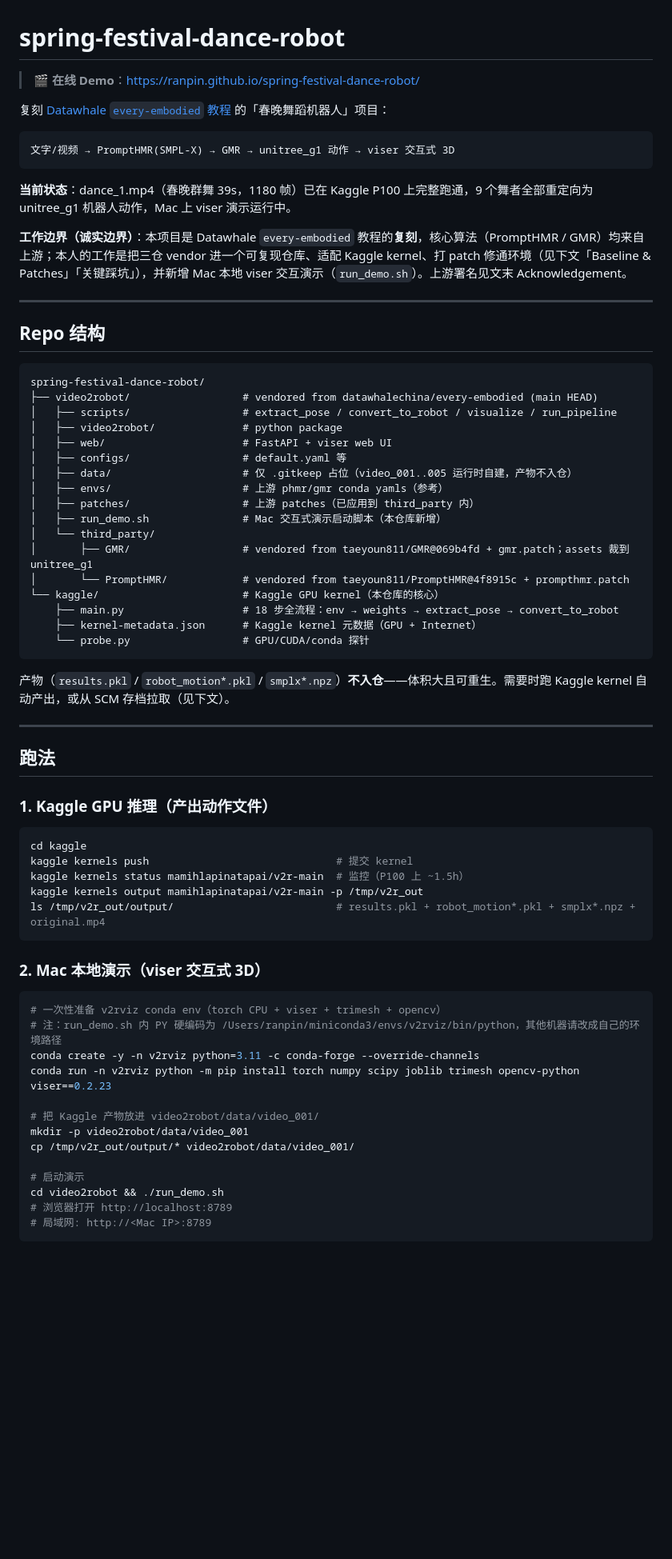
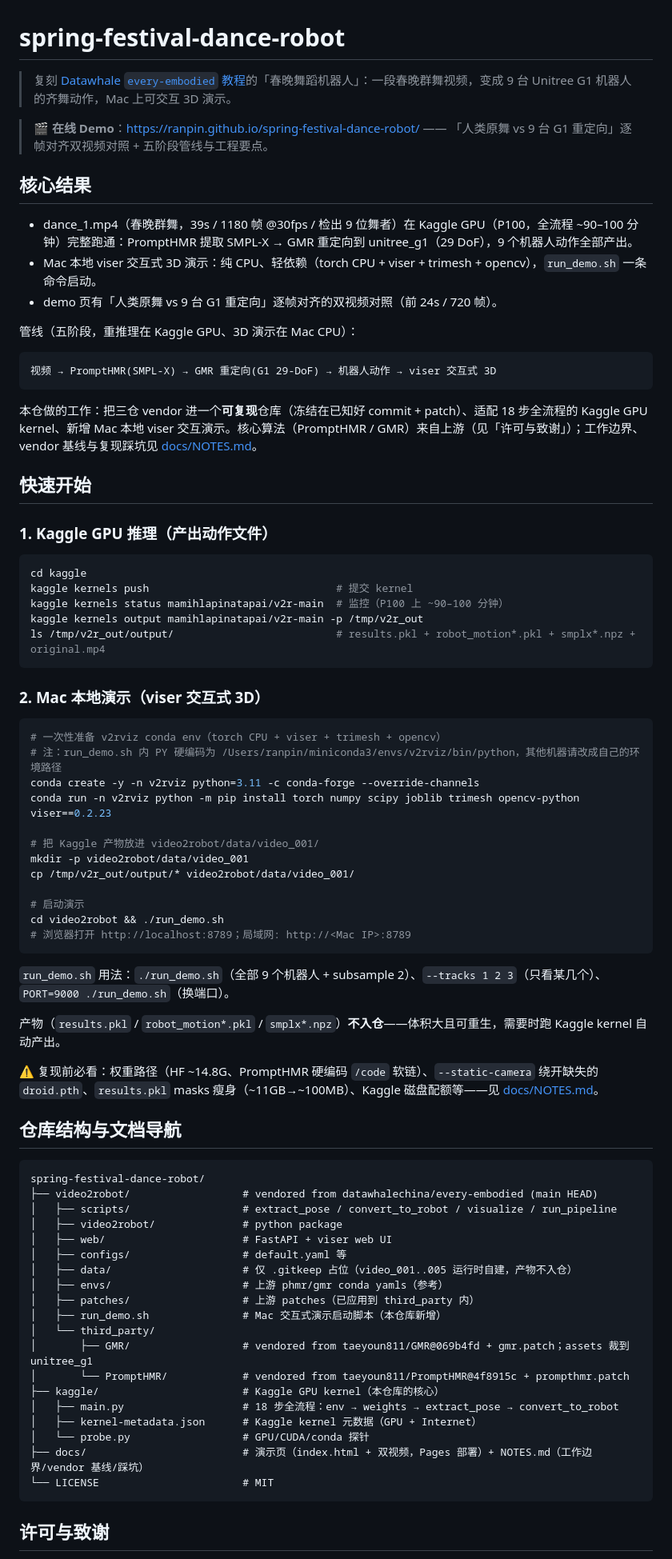
Before and after one commit to ranpin/spring-festival-dance-robot, a Markdown page: README.md, the part around one of its changes. Shown at 80% size. Drawn GitHub-style; blank space fills up the shorter version.

Commit message:
README 中文化重构，细节下沉 docs/NOTES.md

````diff
--- a/README.md
+++ b/README.md
@@ -1,21 +1,59 @@
 # spring-festival-dance-robot
 
-> 🎬 **在线 Demo**：<https://ranpin.github.io/spring-festival-dance-robot/>
+> 复刻 [Datawhale `every-embodied` 教程](https://github.com/datawhalechina/every-embodied/blob/main/07-%E6%9C%BA%E5%99%A8%E4%BA%BA%E6%93%8D%E4%BD%9C%E3%80%81%E8%BF%90%E5%8A%A8%E6%8E%A7%E5%88%B6/Locomotion/01%E6%98%A5%E6%99%9A%E8%88%9E%E8%B9%88%E6%9C%BA%E5%99%A8%E4%BA%BA%E5%A4%8D%E5%88%BB.md)的「春晚舞蹈机器人」：一段春晚群舞视频，变成 9 台 Unitree G1 机器人的齐舞动作，Mac 上可交互 3D 演示。
 
+> 🎬 **在线 Demo**：<https://ranpin.github.io/spring-festival-dance-robot/> —— 「人类原舞 vs 9 台 G1 重定向」逐帧对齐双视频对照 + 五阶段管线与工程要点。
 
-复刻 [Datawhale `every-embodied` 教程](https://github.com/datawhalechina/every-embodied/blob/main/07-%E6%9C%BA%E5%99%A8%E4%BA%BA%E6%93%8D%E4%BD%9C%E3%80%81%E8%BF%90%E5%8A%A8%E6%8E%A7%E5%88%B6/Locomotion/01%E6%98%A5%E6%99%9A%E8%88%9E%E8%B9%88%E6%9C%BA%E5%99%A8%E4%BA%BA%E5%A4%8D%E5%88%BB.md) 的「春晚舞蹈机器人」项目：
+## 核心结果
+
+- dance_1.mp4（春晚群舞，39s / 1180 帧 @30fps / 检出 9 位舞者）在 Kaggle GPU（P100，全流程 ~90–100 分钟）完整跑通：PromptHMR 提取 SMPL-X → GMR 重定向到 unitree_g1（29 DoF），9 个机器人动作全部产出。
+- Mac 本地 viser 交互式 3D 演示：纯 CPU、轻依赖（torch CPU + viser + trimesh + opencv），`run_demo.sh` 一条命令启动。
+- demo 页有「人类原舞 vs 9 台 G1 重定向」逐帧对齐的双视频对照（前 24s / 720 帧）。
+
+管线（五阶段，重推理在 Kaggle GPU、3D 演示在 Mac CPU）：
 
 ```
-文字/视频 → PromptHMR(SMPL-X) → GMR → unitree_g1 动作 → viser 交互式 3D
+视频 → PromptHMR(SMPL-X) → GMR 重定向(G1 29-DoF) → 机器人动作 → viser 交互式 3D
 ```
 
-**当前状态**：dance_1.mp4（春晚群舞 39s，1180 帧）已在 Kaggle P100 上完整跑通，9 个舞者全部重定向为 unitree_g1 机器人动作，Mac 上 viser 演示运行中。
+本仓做的工作：把三仓 vendor 进一个**可复现**仓库（冻结在已知好 commit + patch）、适配 18 步全流程的 Kaggle GPU kernel、新增 Mac 本地 viser 交互演示。核心算法（PromptHMR / GMR）来自上游（见「许可与致谢」）；工作边界、vendor 基线与复现踩坑见 [docs/NOTES.md](docs/NOTES.md)。
 
-**工作边界（诚实边界）**：本项目是 Datawhale `every-embodied` 教程的**复刻**，核心算法（PromptHMR / GMR）均来自上游；本人的工作是把三仓 vendor 进一个可复现仓库、适配 Kaggle kernel、打 patch 修通环境（见下文「Baseline & Patches」「关键踩坑」），并新增 Mac 本地 viser 交互演示（`run_demo.sh`）。上游署名见文末 Acknowledgement。
+## 快速开始
 
----
+### 1. Kaggle GPU 推理（产出动作文件）
 
-## Repo 结构
+```bash
+cd kaggle
+kaggle kernels push                              # 提交 kernel
+kaggle kernels status mamihlapinatapai/v2r-main  # 监控（P100 上 ~90–100 分钟）
+kaggle kernels output mamihlapinatapai/v2r-main -p /tmp/v2r_out
+ls /tmp/v2r_out/output/                          # results.pkl + robot_motion*.pkl + smplx*.npz + original.mp4
+```
+
+### 2. Mac 本地演示（viser 交互式 3D）
+
+```bash
+# 一次性准备 v2rviz conda env（torch CPU + viser + trimesh + opencv）
+# 注：run_demo.sh 内 PY 硬编码为 /Users/ranpin/miniconda3/envs/v2rviz/bin/python，其他机器请改成自己的环境路径
+conda create -y -n v2rviz python=3.11 -c conda-forge --override-channels
+conda run -n v2rviz python -m pip install torch numpy scipy joblib trimesh opencv-python viser==0.2.23
+
+# 把 Kaggle 产物放进 video2robot/data/video_001/
+mkdir -p video2robot/data/video_001
+cp /tmp/v2r_out/output/* video2robot/data/video_001/
+
+# 启动演示
+cd video2robot && ./run_demo.sh
+# 浏览器打开 http://localhost:8789；局域网: http://<Mac IP>:8789
+```
+
+`run_demo.sh` 用法：`./run_demo.sh`（全部 9 个机器人 + subsample 2）、`--tracks 1 2 3`（只看某几个）、`PORT=9000 ./run_demo.sh`（换端口）。
+
+产物（`results.pkl` / `robot_motion*.pkl` / `smplx*.npz`）**不入仓**——体积大且可重生，需要时跑 Kaggle kernel 自动产出。
+
+⚠️ 复现前必看：权重路径（HF ~14.8G、PromptHMR 硬编码 `/code` 软链）、`--static-camera` 绕开缺失的 `droid.pth`、`results.pkl` masks 瘦身（~11GB→~100MB）、Kaggle 磁盘配额等——见 [docs/NOTES.md](docs/NOTES.md)。
+
+## 仓库结构与文档导航
 
 ```
 spring-festival-dance-robot/
@@ -31,41 +69,13 @@ spring-festival-dance-robot/
 │   └── third_party/
 │       ├── GMR/                  # vendored from taeyoun811/GMR@069b4fd + gmr.patch；assets 裁到 unitree_g1
 │       └── PromptHMR/            # vendored from taeyoun811/PromptHMR@4f8915c + prompthmr.patch
-└── kaggle/                       # Kaggle GPU kernel（本仓库的核心）
-    ├── main.py                   # 18 步全流程：env → weights → extract_pose → convert_to_robot
-    ├── kernel-metadata.json      # Kaggle kernel 元数据（GPU + Internet）
-    └── probe.py                  # GPU/CUDA/conda 探针
+├── kaggle/                       # Kaggle GPU kernel（本仓库的核心）
+│   ├── main.py                   # 18 步全流程：env → weights → extract_pose → convert_to_robot
+│   ├── kernel-metadata.json      # Kaggle kernel 元数据（GPU + Internet）
+│   └── probe.py                  # GPU/CUDA/conda 探针
+├── docs/                         # 演示页（index.html + 双视频，Pages 部署）+ NOTES.md（工作边界/vendor 基线/踩坑）
+└── LICENSE                       # MIT
 ```
 
-产物（`results.pkl` / `robot_motion*.pkl` / `smplx*.npz`）**不入仓**——体积大且可重生。需要时跑 Kaggle kernel 自动产出，或从 SCM 存档拉取（见下文）。
+## 许可与致谢
 
----
-
-## 跑法
-
-### 1. Kaggle GPU 推理（产出动作文件）
-```bash
-cd kaggle
-kaggle kernels push                              # 提交 kernel
-kaggle kernels status mamihlapinatapai/v2r-main  # 监控（P100 上 ~1.5h）
-kaggle kernels output mamihlapinatapai/v2r-main -p /tmp/v2r_out
-ls /tmp/v2r_out/output/                          # results.pkl + robot_motion*.pkl + smplx*.npz + original.mp4
-```
-
-### 2. Mac 本地演示（viser 交互式 3D）
-```bash
-# 一次性准备 v2rviz conda env（torch CPU + viser + trimesh + opencv）
-# 注：run_demo.sh 内 PY 硬编码为 /Users/ranpin/miniconda3/envs/v2rviz/bin/python，其他机器请改成自己的环境路径
-conda create -y -n v2rviz python=3.11 -c conda-forge --override-channels
-conda run -n v2rviz python -m pip install torch numpy scipy joblib trimesh opencv-python viser==0.2.23
-
-# 把 Kaggle 产物放进 video2robot/data/video_001/
-mkdir -p video2robot/data/video_001
-cp /tmp/v2r_out/output/* video2robot/data/video_001/
-
-# 启动演示
-cd video2robot && ./run_demo.sh
-# 浏览器打开 http://localhost:8789
-# 局域网: http://<Mac IP>:8789
-```
-
````
Also changed, not shown: other parts of README.md (+2 -50 lines), docs/NOTES.md (added, +49 -0 lines).
